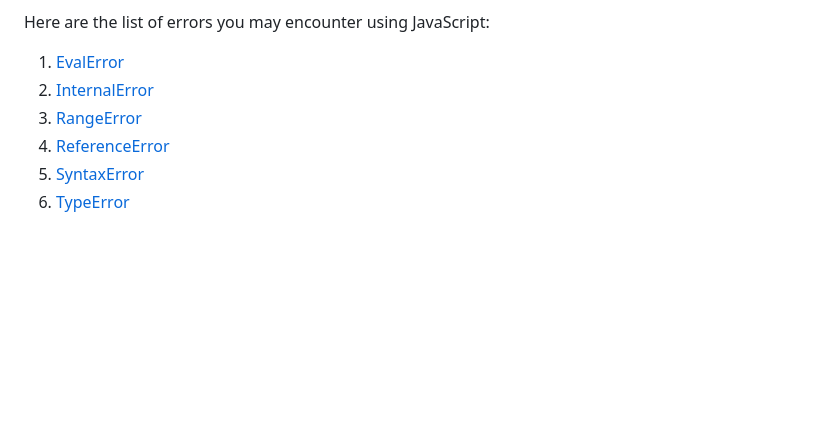
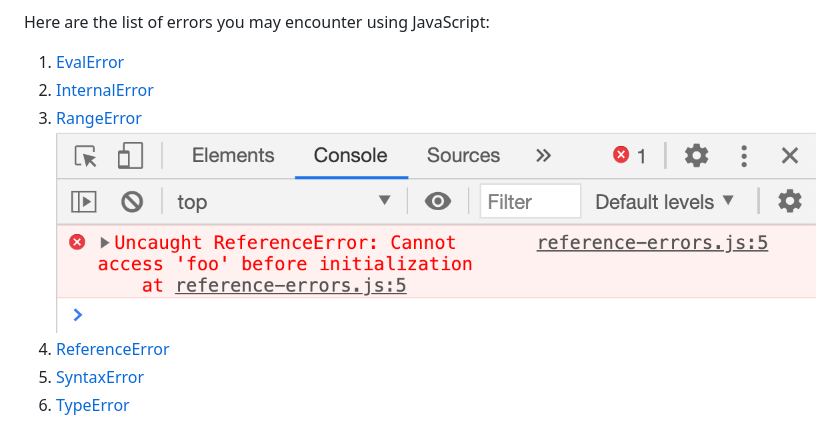
Before and after one commit to tylerdance/debugging-errors, a Markdown page: README.md, the part around the change. Rendered like a GitHub page; pictures changed too: reference_error.png (added); blank space fills up the shorter version.

Commit message:
[reference-errors] Add reference error problem

```diff
--- a/README.md
+++ b/README.md
@@ -9,6 +9,7 @@ Here are the list of errors you may encounter using JavaScript:
 1. [EvalError](https://developer.mozilla.org/en-US/docs/Web/JavaScript/Reference/Global_Objects/EvalError)
 2. [InternalError](https://developer.mozilla.org/en-US/docs/Web/JavaScript/Reference/Global_Objects/InternalError)
 3. [RangeError](https://developer.mozilla.org/en-US/docs/Web/JavaScript/Reference/Global_Objects/RangeError)
+![Reference Error](reference_error.png)
 4. [ReferenceError](https://developer.mozilla.org/en-US/docs/Web/JavaScript/Reference/Global_Objects/ReferenceError)
 5. [SyntaxError](https://developer.mozilla.org/en-US/docs/Web/JavaScript/Reference/Global_Objects/SyntaxError)
 6. [TypeError](https://developer.mozilla.org/en-US/docs/Web/JavaScript/Reference/Global_Objects/TypeError)
```
Also changed, not shown: 2 other files.
